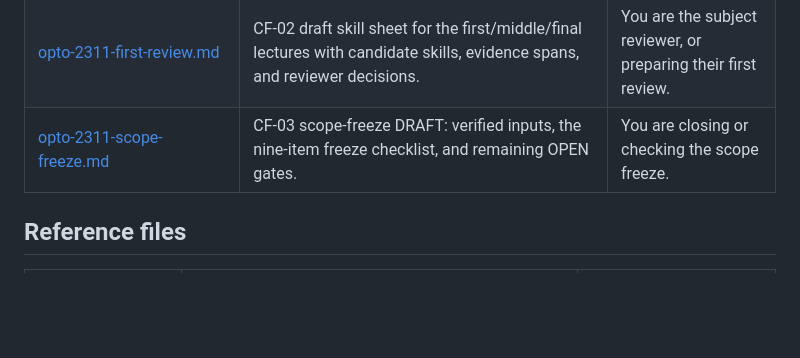
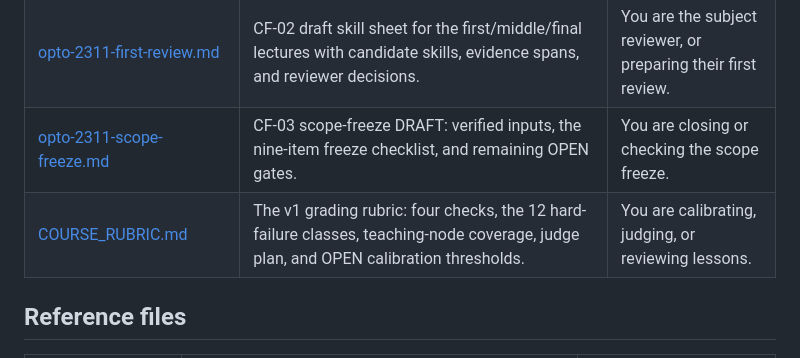
Before and after one commit to abodacs/IUG-CourseTranscripts, a Markdown page: docs/README.md, the part around the change. Drawn GitHub-style; blank space fills up the shorter version.

Commit message:
docs: NEXT_STEPS and README reflect implemented tickets and the human-gated remainder

```diff
--- a/docs/README.md
+++ b/docs/README.md
@@ -19,6 +19,7 @@
 | [opto-2311-source-review.md](opto-2311-source-review.md) | CF-01 evidence report: recomputed counts, eligible vs audit-only variants, integrity findings, source gaps, order evidence, and scope-freeze blockers. | You need the current source-truth for the optics pilot. |
 | [opto-2311-first-review.md](opto-2311-first-review.md) | CF-02 draft skill sheet for the first/middle/final lectures with candidate skills, evidence spans, and reviewer decisions. | You are the subject reviewer, or preparing their first review. |
 | [opto-2311-scope-freeze.md](opto-2311-scope-freeze.md) | CF-03 scope-freeze DRAFT: verified inputs, the nine-item freeze checklist, and remaining OPEN gates. | You are closing or checking the scope freeze. |
+| [COURSE_RUBRIC.md](COURSE_RUBRIC.md) | The v1 grading rubric: four checks, the 12 hard-failure classes, teaching-node coverage, judge plan, and OPEN calibration thresholds. | You are calibrating, judging, or reviewing lessons. |
 
 ## Reference files
 
```
Also changed, not shown: docs/NEXT_STEPS.md (+9 -2 lines).
